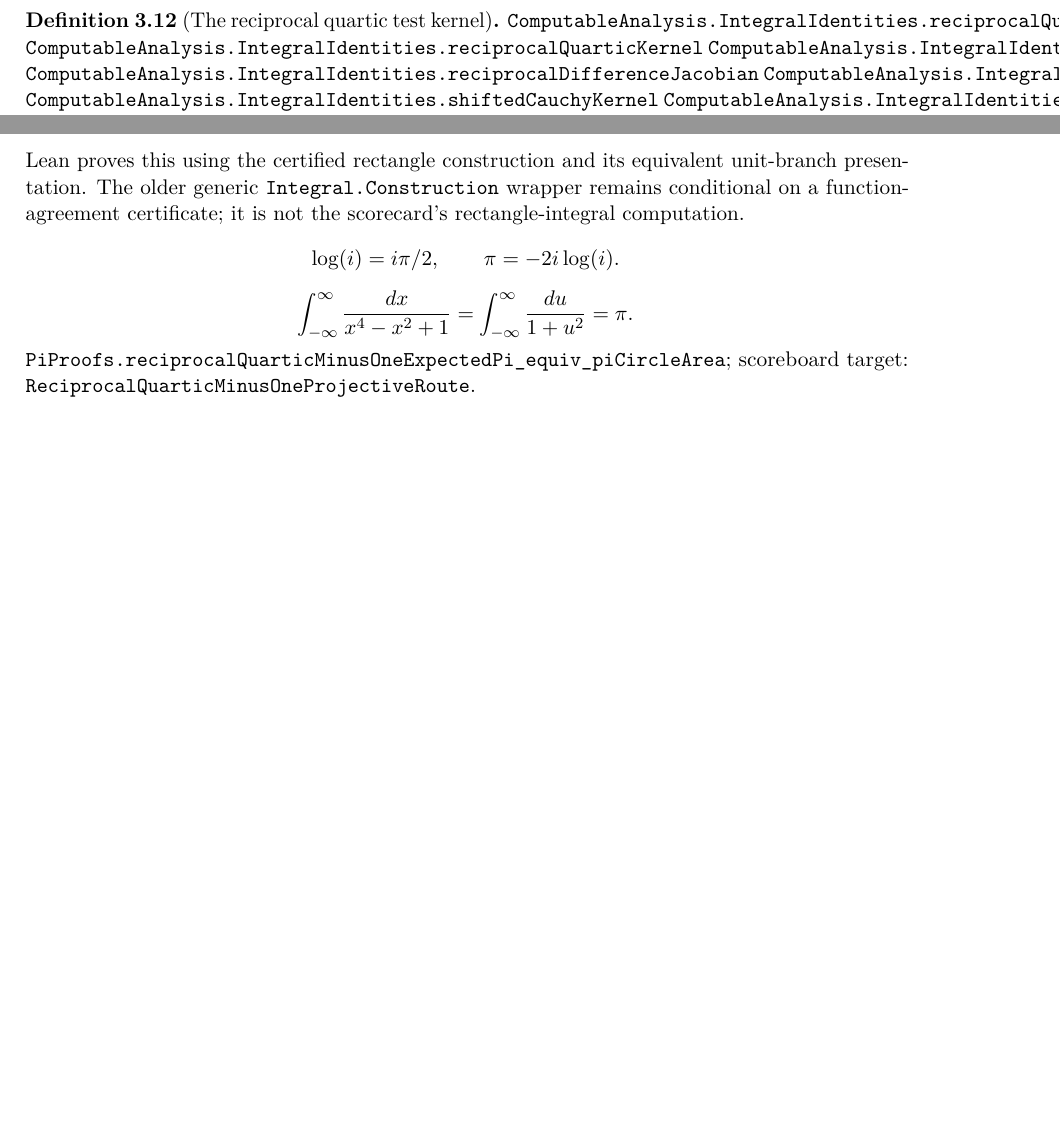
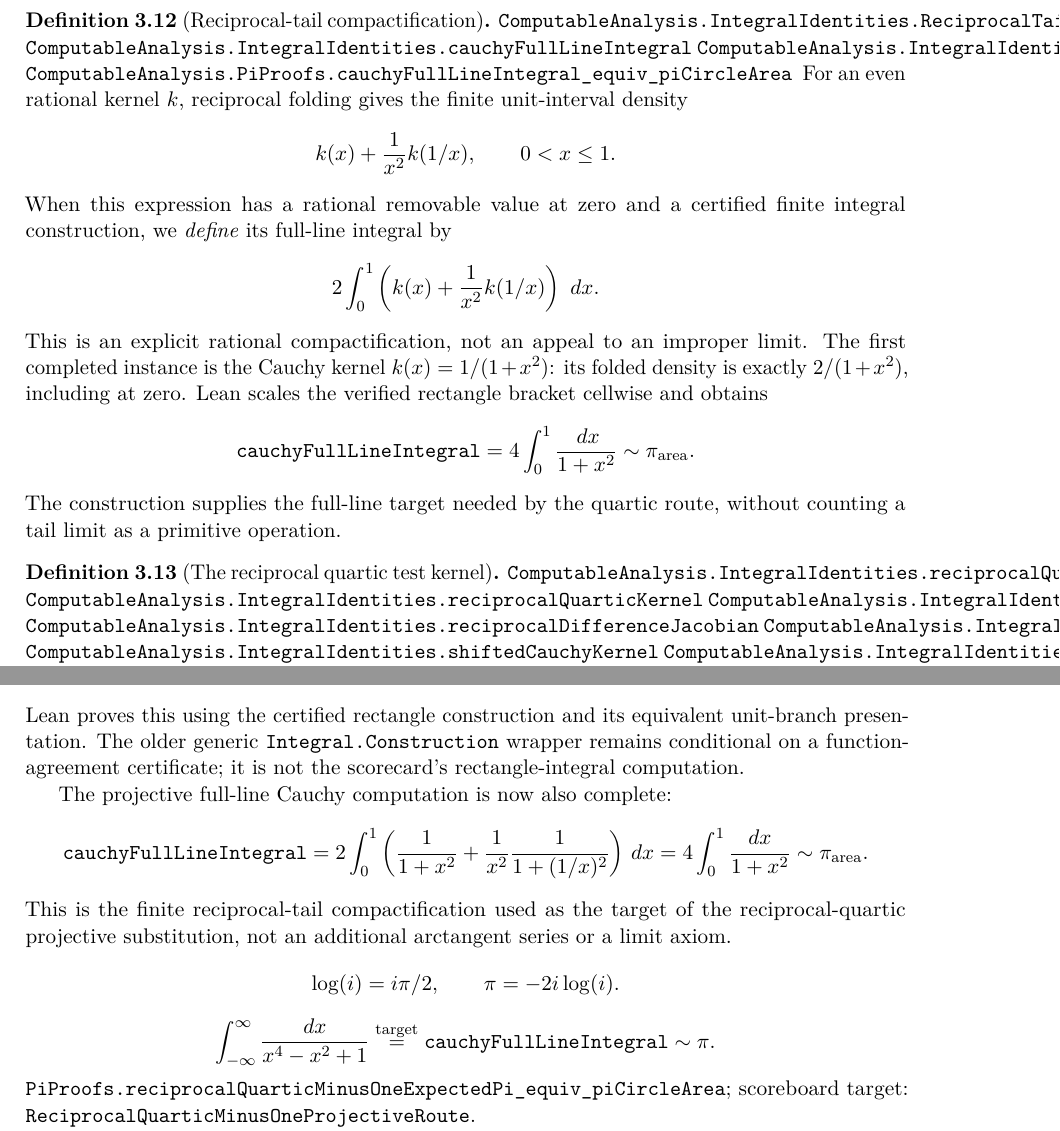
Before and after one commit to liuyao12/computable-analysis, a LaTeX thesis (blueprint/src/web.tex, which reads blueprint/src/03-integrals.tex, blueprint/src/08-roadmap.tex): two parts of pages 49 and 94 of 101 before the commit and two parts of pages 49 and 95 of 102 after it, joined at a grey line, cut at the place of the change, the shorter picture padded with empty space. Compiled offline with pdfLaTeX.

Commit message:
Add reciprocal-tail Cauchy compactification

```diff
--- a/blueprint/src/03-integrals.tex
+++ b/blueprint/src/03-integrals.tex
@@ -890,6 +890,37 @@ rational pi multiple \(\pi/b\).  The especially clean benchmark is \(a=-1\):
   \int_{-\infty}^{\infty}\frac{\dd x}{x^4-x^2+1}=\pi.
 \]
 
+\begin{definition}[Reciprocal-tail compactification]
+\label{def:reciprocal-tail-compactification}
+\lean{ComputableAnalysis.IntegralIdentities.ReciprocalTailCompactification}
+\lean{ComputableAnalysis.IntegralIdentities.cauchyFullLineIntegral}
+\lean{ComputableAnalysis.IntegralIdentities.cauchyFullLineIntegral_valid}
+\lean{ComputableAnalysis.PiProofs.cauchyFullLineIntegral_equiv_piCircleArea}
+\uses{def:arctan-integral}
+\leanok
+For an even rational kernel \(k\), reciprocal folding gives the finite
+unit-interval density
+\[
+  k(x)+\frac{1}{x^2}k(1/x),\qquad 0<x\leq1.
+\]
+When this expression has a rational removable value at zero and a certified
+finite integral construction, we \emph{define} its full-line integral by
+\[
+  2\int_0^1\left(k(x)+\frac{1}{x^2}k(1/x)\right)\,\dd x.
+\]
+This is an explicit rational compactification, not an appeal to an improper
+limit.  The first completed instance is the Cauchy kernel
+\(k(x)=1/(1+x^2)\): its folded density is exactly \(2/(1+x^2)\), including at
+zero.  Lean scales the verified rectangle bracket cellwise and obtains
+\[
+  \code{cauchyFullLineIntegral}
+    =4\int_0^1\frac{\dd x}{1+x^2}
+    \sim\pi_{\mathrm{area}}.
+\]
+The construction supplies the full-line target needed by the quartic route,
+without counting a tail limit as a primitive operation.
+\end{definition}
+
 \begin{definition}[The reciprocal quartic test kernel]
 \label{def:reciprocal-quartic-test-kernel}
 \lean{ComputableAnalysis.IntegralIdentities.reciprocalQuarticDenominator}
--- a/blueprint/src/08-roadmap.tex
+++ b/blueprint/src/08-roadmap.tex
@@ -610,3 +615,4 @@ completeness principle is available or planned as a proof shortcut.
+\lean{ComputableAnalysis.PiProofs.cauchyFullLineIntegral_equiv_piCircleArea}
 \lean{ComputableAnalysis.IntegralIdentities.reciprocalQuarticMinusOneExpectedPi}
 \lean{ComputableAnalysis.IntegralIdentities.ReciprocalQuarticMinusOneProjectiveAgreement}
 \lean{ComputableAnalysis.IntegralIdentities.ReciprocalQuarticMinusOneProjectiveRoute}
@@ -624,14 +630,28 @@ Lean proves this using the certified rectangle construction and its equivalent
 unit-branch presentation.  The older generic \code{Integral.Construction}
 wrapper remains conditional on a function-agreement certificate; it is not the
 scorecard's rectangle-integral computation.
+
+The projective full-line Cauchy computation is now also complete:
+\[
+  \code{cauchyFullLineIntegral}
+   =2\int_0^1\left(
+     \frac{1}{1+x^2}+
+     \frac{1}{x^2}\frac{1}{1+(1/x)^2}
+   \right)\,dx
+   =4\int_0^1\frac{dx}{1+x^2}
+   \sim\pi_{\mathrm{area}}.
+\]
+This is the finite reciprocal-tail compactification used as the target of the
+reciprocal-quartic projective substitution, not an additional arctangent
+series or a limit axiom.
 \[
   \log(i)=i\pi/2,\qquad \pi=-2i\log(i).
 \]
 \[
   \int_{-\infty}^{\infty}\frac{dx}{x^4-x^2+1}
-  =
-  \int_{-\infty}^{\infty}\frac{du}{1+u^2}
-  =\pi.
+  \stackrel{\mathrm{target}}{=}
+  \code{cauchyFullLineIntegral}
+  \sim\pi.
 \]
 \code{PiProofs.reciprocalQuarticMinusOneExpectedPi\_equiv\_piCircleArea};
 scoreboard target: \code{ReciprocalQuarticMinusOneProjectiveRoute}.
```
Also changed, not shown: blueprint/src/pi-scoreboard-table.tex (+7 -2 lines), README.md, blueprint/src/03-integrals.tex (17 more changed lines), blueprint/src/08-roadmap.tex (6 more changed lines), 3 other files.
